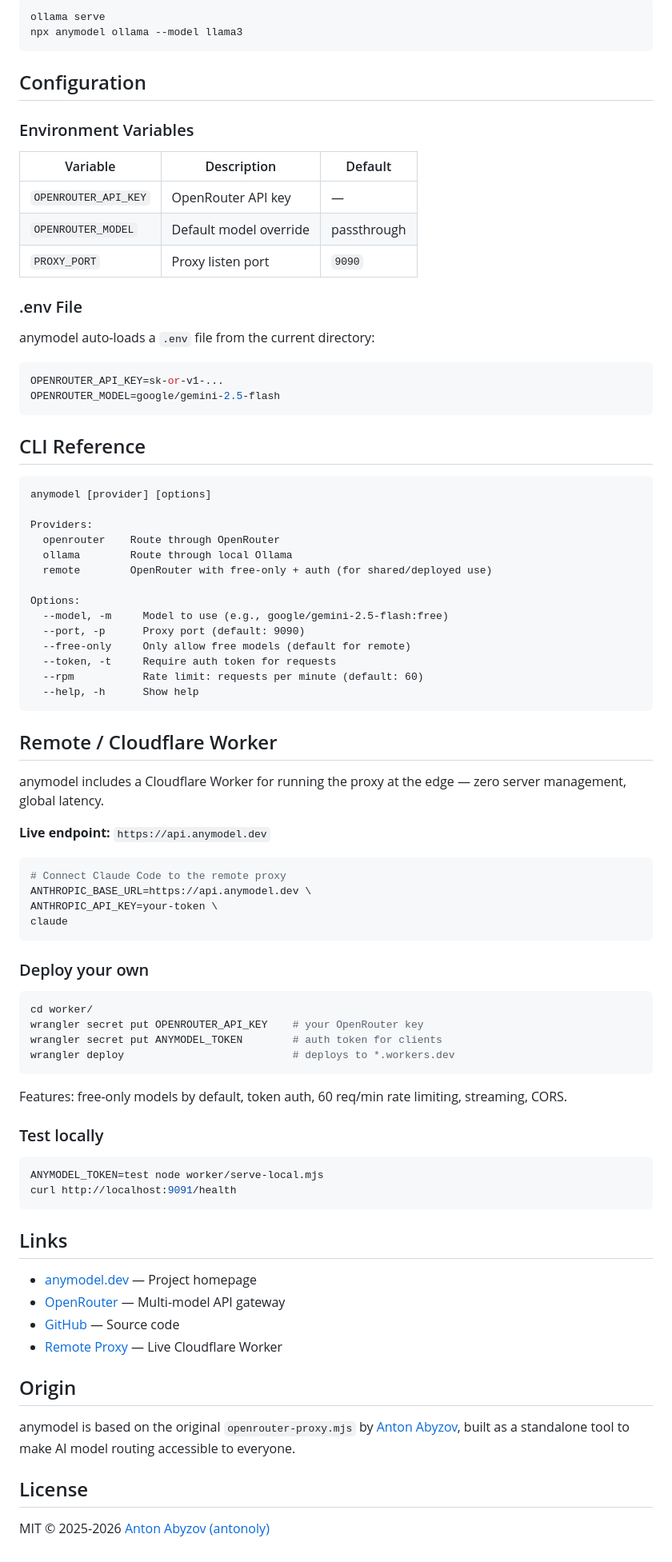
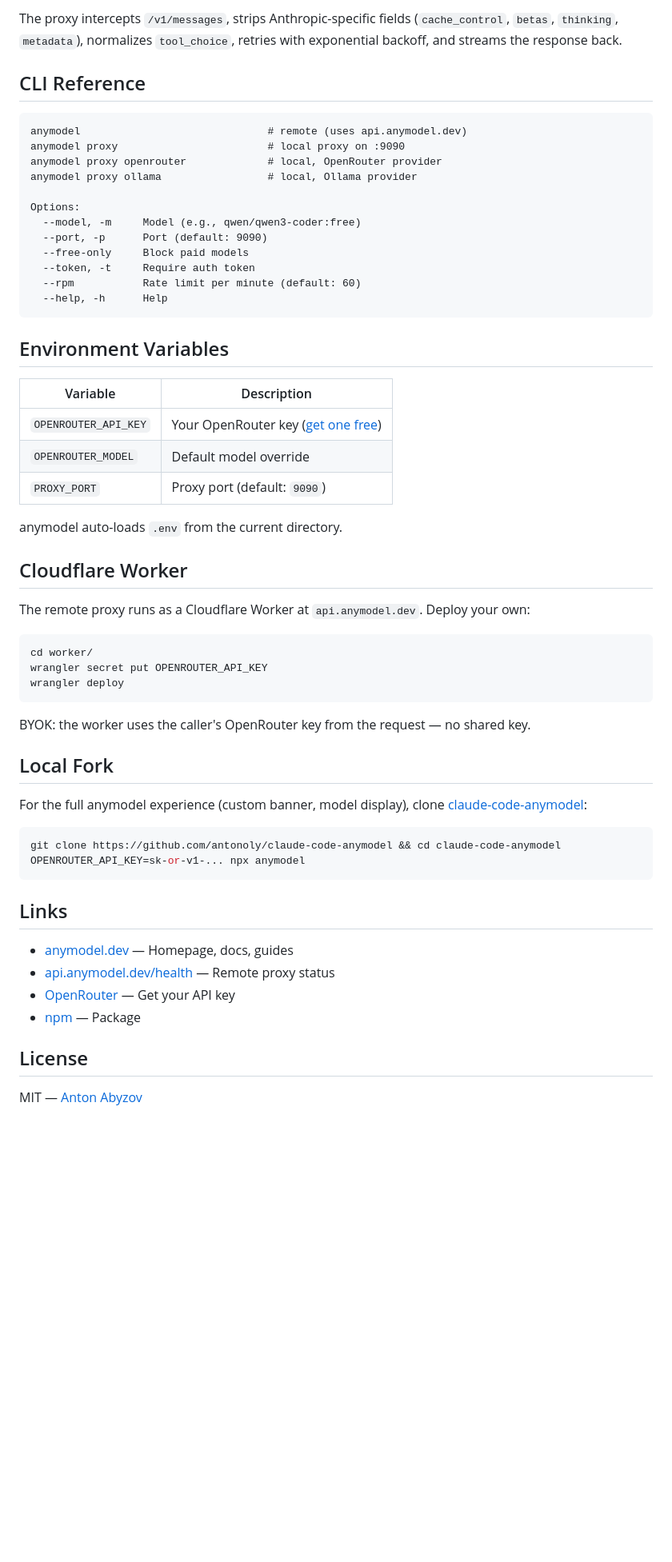
Before and after one commit to anton-abyzov/anymodel, a Markdown page: README.md, the part around one of its changes. Shown at 80% size. Rendered like a GitHub page; blank space fills up the shorter version.

Commit message:
rewrite README: remote-first, two paths, free models, matches homepage

````diff
--- a/README.md
+++ b/README.md
@@ -88,88 +62,60 @@ Run models locally with zero cloud dependency.
-```bash
-ollama serve
-npx anymodel ollama --model llama3
-```
-
-## Configuration
-
-### Environment Variables
-
-| Variable | Description | Default |
-|----------|-------------|---------|
-| `OPENROUTER_API_KEY` | OpenRouter API key | — |
-| `OPENROUTER_MODEL` | Default model override | passthrough |
-| `PROXY_PORT` | Proxy listen port | `9090` |
-
-### .env File
-
-anymodel auto-loads a `.env` file from the current directory:
-
-```env
-OPENROUTER_API_KEY=sk-or-v1-...
-OPENROUTER_MODEL=google/gemini-2.5-flash
-```
+The proxy intercepts `/v1/messages`, strips Anthropic-specific fields (`cache_control`, `betas`, `thinking`, `metadata`), normalizes `tool_choice`, retries with exponential backoff, and streams the response back.
 
 ## CLI Reference
 
 ```
-anymodel [provider] [options]
-
-Providers:
-  openrouter    Route through OpenRouter
-  ollama        Route through local Ollama
-  remote        OpenRouter with free-only + auth (for shared/deployed use)
+anymodel                              # remote (uses api.anymodel.dev)
+anymodel proxy                        # local proxy on :9090
+anymodel proxy openrouter             # local, OpenRouter provider
+anymodel proxy ollama                 # local, Ollama provider
 
 Options:
-  --model, -m     Model to use (e.g., google/gemini-2.5-flash:free)
-  --port, -p      Proxy port (default: 9090)
-  --free-only     Only allow free models (default for remote)
-  --token, -t     Require auth token for requests
-  --rpm           Rate limit: requests per minute (default: 60)
-  --help, -h      Show help
+  --model, -m     Model (e.g., qwen/qwen3-coder:free)
+  --port, -p      Port (default: 9090)
+  --free-only     Block paid models
+  --token, -t     Require auth token
+  --rpm           Rate limit per minute (default: 60)
+  --help, -h      Help
 ```
 
-## Remote / Cloudflare Worker
+## Environment Variables
 
-anymodel includes a Cloudflare Worker for running the proxy at the edge — zero server management, global latency.
+| Variable | Description |
+|----------|-------------|
+| `OPENROUTER_API_KEY` | Your OpenRouter key ([get one free](https://openrouter.ai/keys)) |
+| `OPENROUTER_MODEL` | Default model override |
+| `PROXY_PORT` | Proxy port (default: `9090`) |
 
-**Live endpoint:** `https://api.anymodel.dev`
+anymodel auto-loads `.env` from the current directory.
 
-```bash
-# Connect Claude Code to the remote proxy
-ANTHROPIC_BASE_URL=https://api.anymodel.dev \
-ANTHROPIC_API_KEY=your-token \
-claude
-```
+## Cloudflare Worker
 
-### Deploy your own
+The remote proxy runs as a Cloudflare Worker at `api.anymodel.dev`. Deploy your own:
 
 ```bash
 cd worker/
-wrangler secret put OPENROUTER_API_KEY    # your OpenRouter key
-wrangler secret put ANYMODEL_TOKEN        # auth token for clients
-wrangler deploy                           # deploys to *.workers.dev
+wrangler secret put OPENROUTER_API_KEY
+wrangler deploy
 ```
 
-Features: free-only models by default, token auth, 60 req/min rate limiting, streaming, CORS.
+BYOK: the worker uses the caller's OpenRouter key from the request — no shared key.
 
-### Test locally
+## Local Fork
+
+For the full anymodel experience (custom banner, model display), clone [claude-code-anymodel](https://github.com/antonoly/claude-code-anymodel):
 
 ```bash
-ANYMODEL_TOKEN=test node worker/serve-local.mjs
-curl http://localhost:9091/health
+git clone https://github.com/antonoly/claude-code-anymodel && cd claude-code-anymodel
+OPENROUTER_API_KEY=sk-or-v1-... npx anymodel
 ```
 
 ## Links
 
-- [anymodel.dev](https://anymodel.dev) — Project homepage
-- [OpenRouter](https://openrouter.ai) — Multi-model API gateway
-- [GitHub](https://github.com/anton-abyzov/anymodel) — Source code
-- [Remote Proxy](https://api.anymodel.dev/health) — Live Cloudflare Worker
-
-## Origin
-
-anymodel is based on the original `openrouter-proxy.mjs` by [Anton Abyzov](https://github.com/antonoly), built as a standalone tool to make AI model routing accessible to everyone.
+- [anymodel.dev](https://anymodel.dev) — Homepage, docs, guides
+- [api.anymodel.dev/health](https://api.anymodel.dev/health) — Remote proxy status
+- [OpenRouter](https://openrouter.ai/keys) — Get your API key
+- [npm](https://www.npmjs.com/package/anymodel) — Package
 
 ## License
 
-MIT &copy; 2025-2026 [Anton Abyzov (antonoly)](https://github.com/antonoly)
+MIT — [Anton Abyzov](https://github.com/antonoly)
````
Also changed, not shown: other parts of README.md (+32 -58 lines).
